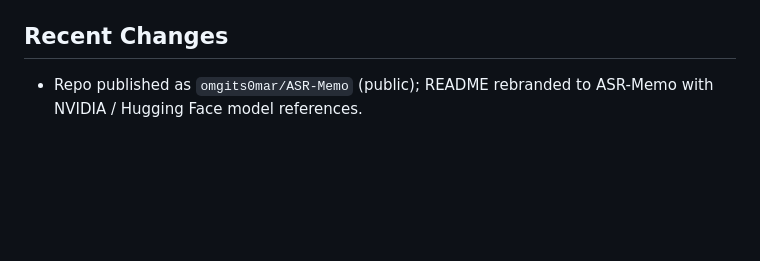
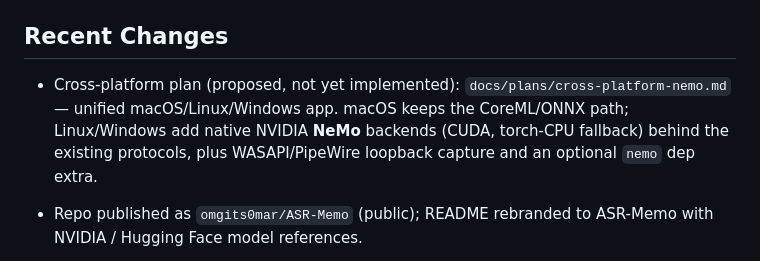
Before and after one commit to omgits0mar/ASR-Memo, a Markdown page: CLAUDE.md, the part around the change. Drawn GitHub-style; blank space fills up the shorter version.

Commit message:
docs: point CLAUDE.md Recent Changes at the cross-platform plan
Co-Authored-By: Claude Opus 4.8 <noreply@anthropic.com>

```diff
--- a/CLAUDE.md
+++ b/CLAUDE.md
@@ -70,6 +70,10 @@ so unit/contract/integration tests run offline with deterministic fakes. Follow
 standard conventions; `ruff`/`black` configured in `pyproject.toml`.
 
 ## Recent Changes
+- Cross-platform plan (proposed, not yet implemented): `docs/plans/cross-platform-nemo.md`
+  — unified macOS/Linux/Windows app. macOS keeps the CoreML/ONNX path; Linux/Windows
+  add native NVIDIA **NeMo** backends (CUDA, torch-CPU fallback) behind the existing
+  protocols, plus WASAPI/PipeWire loopback capture and an optional `nemo` dep extra.
 - Repo published as `omgits0mar/ASR-Memo` (public); README rebranded to ASR-Memo
   with NVIDIA / Hugging Face model references.
 - 002-macos-app-ui (implemented): pywebview WKWebView desktop app on top of the 001
```
